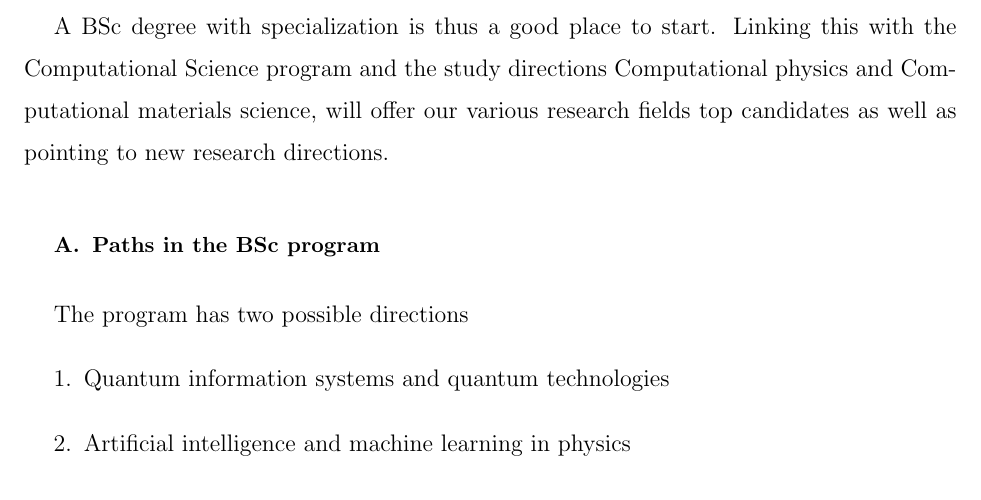
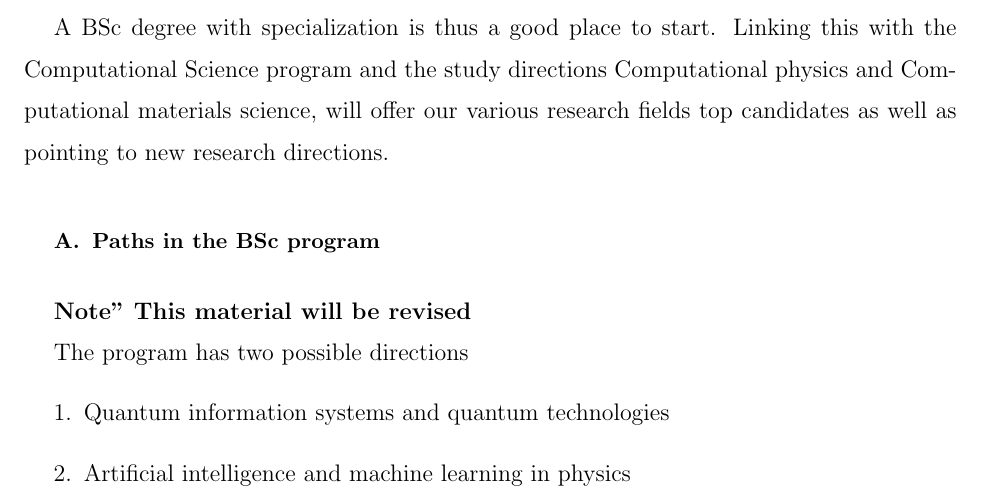
Before and after one commit to CompPhysics/CompPhysicsQT, a LaTeX paper (comphysqt.tex): part of page 5 of 7, cut so that both start at the same text. Compiled offline with pdfLaTeX.

Commit message:
Updates from Overleaf

```diff
--- a/comphysqt.tex
+++ b/comphysqt.tex
@@ -119,6 +119,8 @@ The program aims at addressing future societal needs, such as the  needs for spe
 A BSc degree  with specialization  is thus a good place to start. Linking this with the Computational Science program and the study directions Computational physics and Computational materials science, will offer our various research fields top candidates as well as pointing to new research directions.
 
 \subsection{Paths in the BSc program}
+{\bf Note" This material will be revised}
+
 
 The program has two possible directions
 \begin{enumerate}
```
